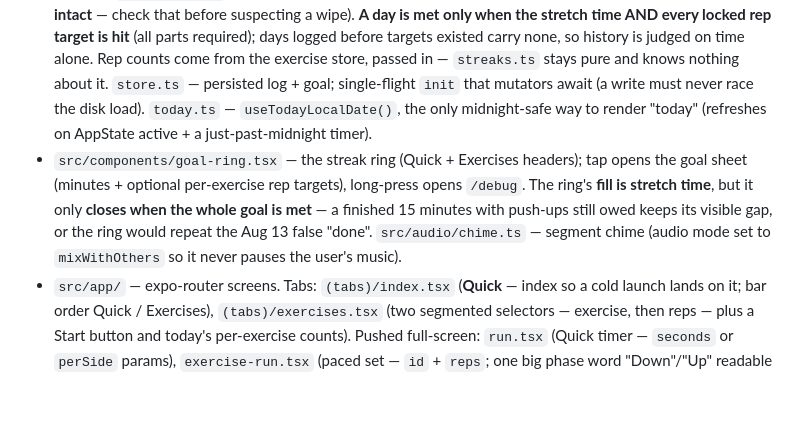
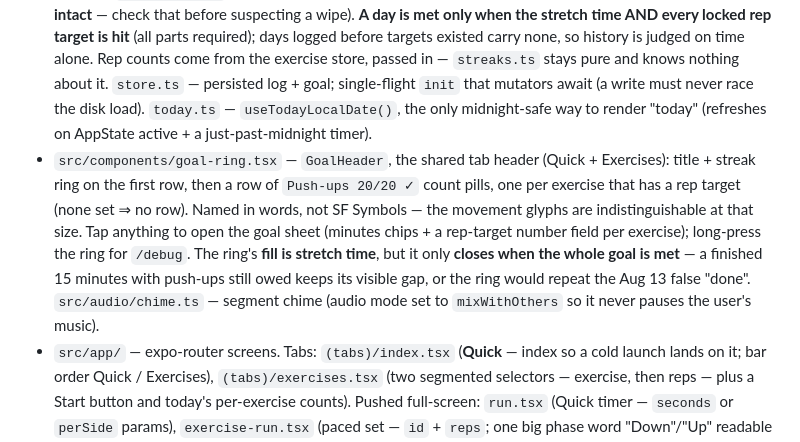
Before and after one commit to conradhunter/stretching, a Markdown page: CLAUDE.md, the part around the change. GitHub-like rendering; blank space fills up the shorter version.

Commit message:
docs: describe GoalHeader and the target pills
Claude-Session: https://claude.ai/code/session_01FWwCgKXSgKpPURXNr98McV

```diff
--- a/CLAUDE.md
+++ b/CLAUDE.md
@@ -26,7 +26,7 @@ Expo Go does NOT work (this SDK is newer than public Expo Go) — use a **dev cl
 - `src/exercises/exercises.ts` — **pure** rep-exercise catalog (push-ups / crunches / pull-ups: two phase words, seconds per phase, rep presets) + `buildRepSegments` (5s "Get ready", then one segment per phase per rep), `sessionSeconds`, `repsCompletedAt` / `currentRep`. Pace is deliberately unhurried — the set must leave room to actually finish every rep.
 - `src/exercises/log.ts` — **pure** per-day rep counts (`recordReps`/`repsOn`/`dayTotal`). `store.ts` — persists them under `exercises.v1`, its own key — reps are counted, stretching is timed, and the two stores never merge. They meet only at the goal (below).
 - `src/tracking/` — daily-goal streak. `streaks.ts` — **pure** day log (`recordSeconds` locks each day's goal — minutes **and** any rep targets — at first session; `updateDayGoal` re-locks the in-progress day when the setting changes; `currentStreak` counts back from yesterday, so **one under-goal yesterday displays 0 with history intact** — check that before suspecting a wipe). **A day is met only when the stretch time AND every locked rep target is hit** (all parts required); days logged before targets existed carry none, so history is judged on time alone. Rep counts come from the exercise store, passed in — `streaks.ts` stays pure and knows nothing about it. `store.ts` — persisted log + goal; single-flight `init` that mutators await (a write must never race the disk load). `today.ts` — `useTodayLocalDate()`, the only midnight-safe way to render "today" (refreshes on AppState active + a just-past-midnight timer).
-- `src/components/goal-ring.tsx` — the streak ring (Quick + Exercises headers); tap opens the goal sheet (minutes + optional per-exercise rep targets), long-press opens `/debug`. The ring's **fill is stretch time**, but it only **closes when the whole goal is met** — a finished 15 minutes with push-ups still owed keeps its visible gap, or the ring would repeat the Aug 13 false "done". `src/audio/chime.ts` — segment chime (audio mode set to `mixWithOthers` so it never pauses the user's music).
+- `src/components/goal-ring.tsx` — `GoalHeader`, the shared tab header (Quick + Exercises): title + streak ring on the first row, then a row of `Push-ups 20/20 ✓` count pills, one per exercise that has a rep target (none set ⇒ no row). Named in words, not SF Symbols — the movement glyphs are indistinguishable at that size. Tap anything to open the goal sheet (minutes chips + a rep-target number field per exercise); long-press the ring for `/debug`. The ring's **fill is stretch time**, but it only **closes when the whole goal is met** — a finished 15 minutes with push-ups still owed keeps its visible gap, or the ring would repeat the Aug 13 false "done". `src/audio/chime.ts` — segment chime (audio mode set to `mixWithOthers` so it never pauses the user's music).
 - `src/app/` — expo-router screens. Tabs: `(tabs)/index.tsx` (**Quick** — index so a cold launch lands on it; bar order Quick / Exercises), `(tabs)/exercises.tsx` (two segmented selectors — exercise, then reps — plus a Start button and today's per-exercise counts). Pushed full-screen: `run.tsx` (Quick timer — `seconds` or `perSide` params), `exercise-run.tsx` (paced set — `id` + `reps`; one big phase word "Down"/"Up" readable from the floor, haptic per phase flip).
 
 ## Conventions
```
